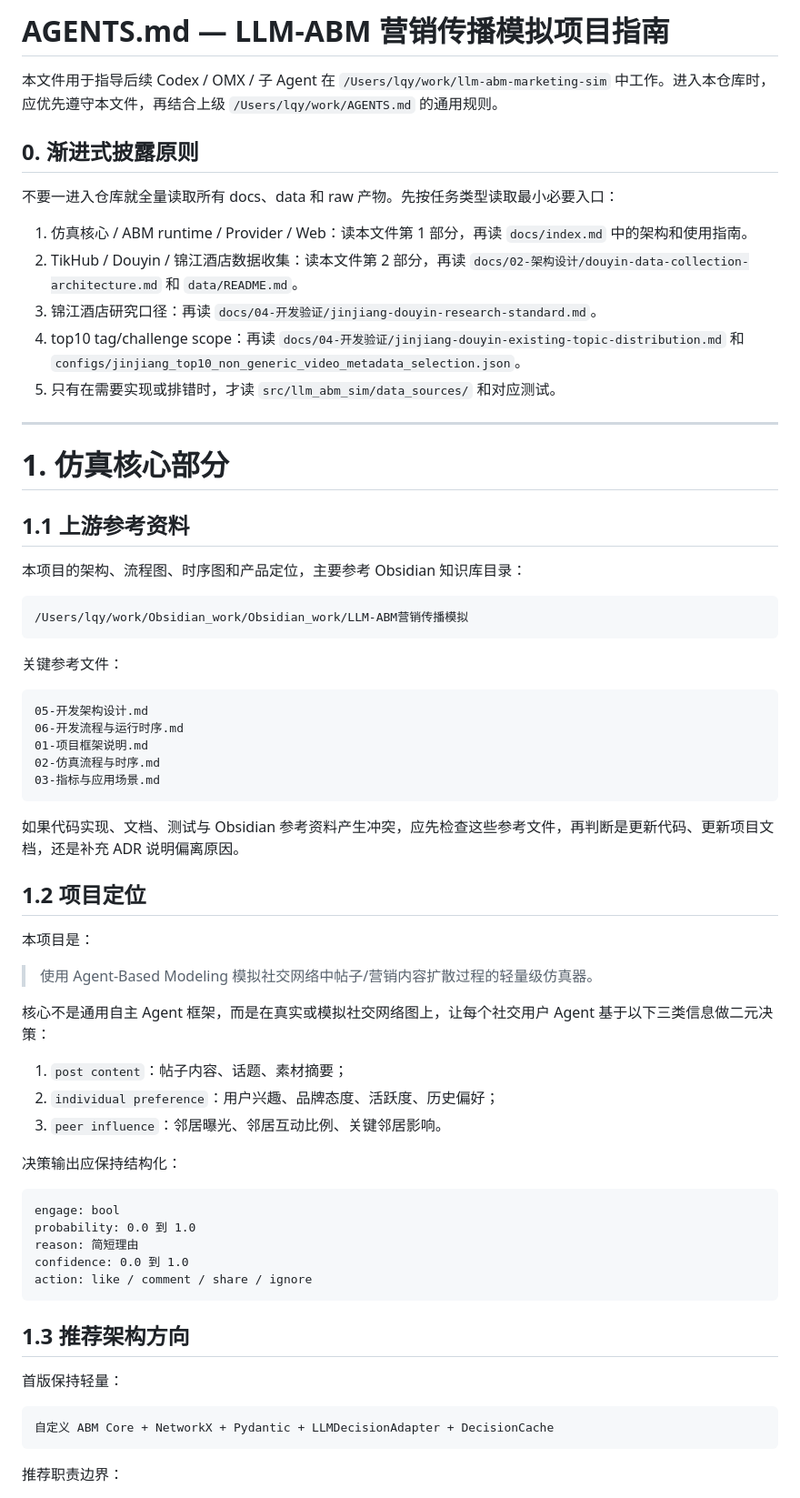
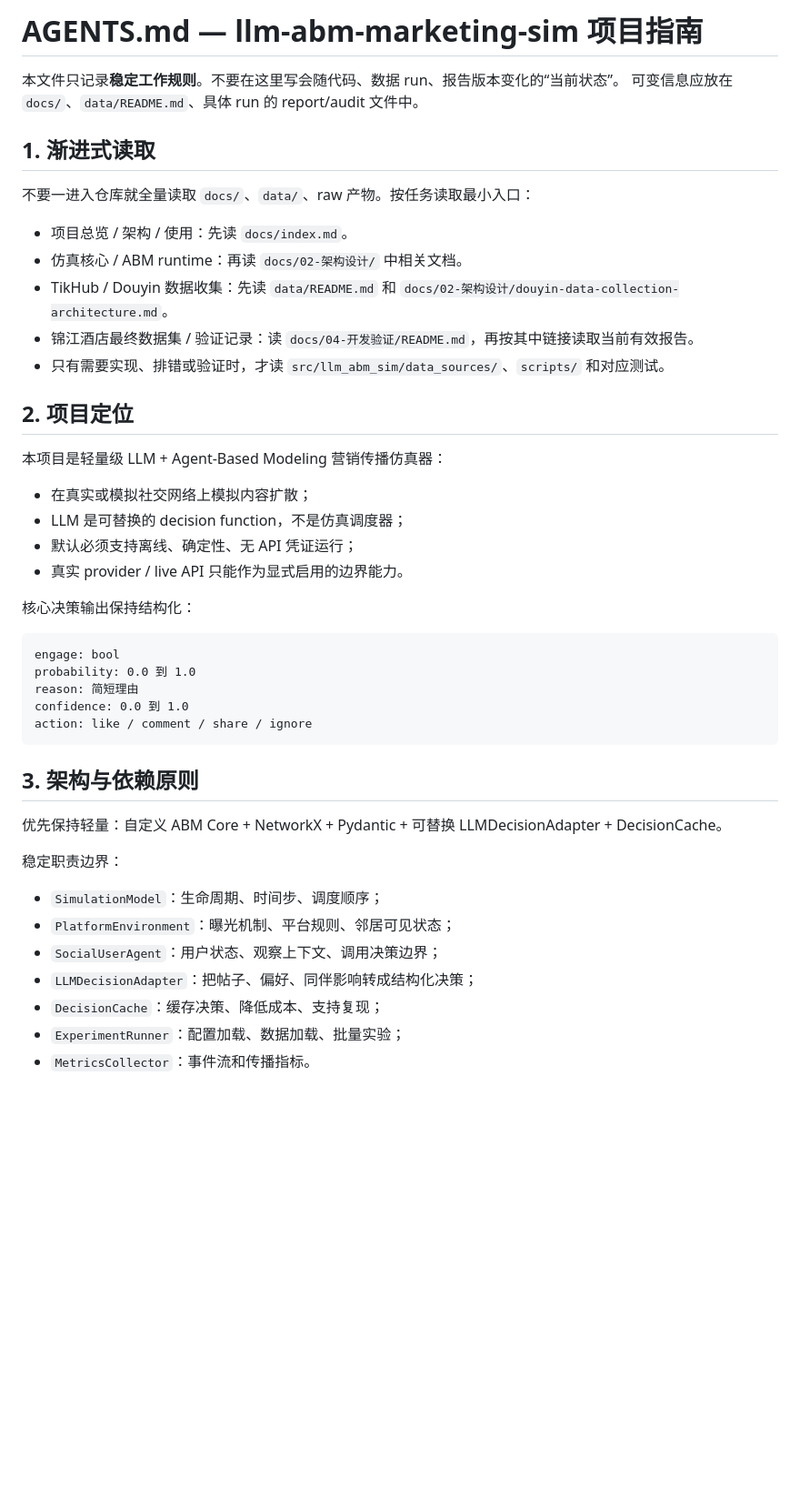
Before and after one commit to liu-qingyuan/llm-abm-marketing-sim, a Markdown page: AGENTS.md, the part around one of its changes. Shown at 91% size. Rendered like a GitHub page; blank space fills up the shorter version.

````diff
--- a/AGENTS.md
+++ b/AGENTS.md
@@ -1,54 +1,28 @@
-# AGENTS.md — LLM-ABM 营销传播模拟项目指南
+# AGENTS.md — llm-abm-marketing-sim 项目指南
 
-本文件用于指导后续 Codex / OMX / 子 Agent 在 `/Users/lqy/work/llm-abm-marketing-sim` 中工作。进入本仓库时，应优先遵守本文件，再结合上级 `/Users/lqy/work/AGENTS.md` 的通用规则。
+本文件只记录**稳定工作规则**。不要在这里写会随代码、数据 run、报告版本变化的“当前状态”。
+可变信息应放在 `docs/`、`data/README.md`、具体 run 的 report/audit 文件中。
 
-## 0. 渐进式披露原则
+## 1. 渐进式读取
 
-不要一进入仓库就全量读取所有 docs、data 和 raw 产物。先按任务类型读取最小必要入口：
+不要一进入仓库就全量读取 `docs/`、`data/`、raw 产物。按任务读取最小入口：
 
-1. 仿真核心 / ABM runtime / Provider / Web：读本文件第 1 部分，再读 `docs/index.md` 中的架构和使用指南。
-2. TikHub / Douyin / 锦江酒店数据收集：读本文件第 2 部分，再读 `docs/02-架构设计/douyin-data-collection-architecture.md` 和 `data/README.md`。
-3. 锦江酒店研究口径：再读 `docs/04-开发验证/jinjiang-douyin-research-standard.md`。
-4. top10 tag/challenge scope：再读 `docs/04-开发验证/jinjiang-douyin-existing-topic-distribution.md` 和 `configs/jinjiang_top10_non_generic_video_metadata_selection.json`。
-5. 只有在需要实现或排错时，才读 `src/llm_abm_sim/data_sources/` 和对应测试。
+- 项目总览 / 架构 / 使用：先读 `docs/index.md`。
+- 仿真核心 / ABM runtime：再读 `docs/02-架构设计/` 中相关文档。
+- TikHub / Douyin 数据收集：先读 `data/README.md` 和 `docs/02-架构设计/douyin-data-collection-architecture.md`。
+- 锦江酒店最终数据集 / 验证记录：读 `docs/04-开发验证/README.md`，再按其中链接读取当前有效报告。
+- 只有需要实现、排错或验证时，才读 `src/llm_abm_sim/data_sources/`、`scripts/` 和对应测试。
 
----
+## 2. 项目定位
 
-# 1. 仿真核心部分
+本项目是轻量级 LLM + Agent-Based Modeling 营销传播仿真器：
 
-## 1.1 上游参考资料
+- 在真实或模拟社交网络上模拟内容扩散；
+- LLM 是可替换的 decision function，不是仿真调度器；
+- 默认必须支持离线、确定性、无 API 凭证运行；
+- 真实 provider / live API 只能作为显式启用的边界能力。
 
-本项目的架构、流程图、时序图和产品定位，主要参考 Obsidian 知识库目录：
-
-```text
-/Users/lqy/work/Obsidian_work/Obsidian_work/LLM-ABM营销传播模拟
-```
-
-关键参考文件：
-
-```text
-05-开发架构设计.md
-06-开发流程与运行时序.md
-01-项目框架说明.md
-02-仿真流程与时序.md
-03-指标与应用场景.md
-```
-
-如果代码实现、文档、测试与 Obsidian 参考资料产生冲突，应先检查这些参考文件，再判断是更新代码、更新项目文档，还是补充 ADR 说明偏离原因。
-
-## 1.2 项目定位
-
-本项目是：
-
-> 使用 Agent-Based Modeling 模拟社交网络中帖子/营销内容扩散过程的轻量级仿真器。
-
-核心不是通用自主 Agent 框架，而是在真实或模拟社交网络图上，让每个社交用户 Agent 基于以下三类信息做二元决策：
-
-1. `post content`：帖子内容、话题、素材摘要；
-2. `individual preference`：用户兴趣、品牌态度、活跃度、历史偏好；
-3. `peer influence`：邻居曝光、邻居互动比例、关键邻居影响。
-
-决策输出应保持结构化：
+核心决策输出保持结构化：
 
 ```text
 engage: bool
@@ -58,13 +32,17 @@ confidence: 0.0 到 1.0
 action: like / comment / share / ignore
 ```
 
-## 1.3 推荐架构方向
+## 3. 架构与依赖原则
 
-首版保持轻量：
+优先保持轻量：自定义 ABM Core + NetworkX + Pydantic + 可替换 LLMDecisionAdapter + DecisionCache。
 
-```text
-自定义 ABM Core + NetworkX + Pydantic + LLMDecisionAdapter + DecisionCache
-```
+稳定职责边界：
 
-推荐职责边界：
+- `SimulationModel`：生命周期、时间步、调度顺序；
+- `PlatformEnvironment`：曝光机制、平台规则、邻居可见状态；
+- `SocialUserAgent`：用户状态、观察上下文、调用决策边界；
+- `LLMDecisionAdapter`：把帖子、偏好、同伴影响转成结构化决策；
+- `DecisionCache`：缓存决策、降低成本、支持复现；
+- `ExperimentRunner`：配置加载、数据加载、批量实验；
+- `MetricsCollector`：事件流和传播指标。
 
````
Also changed, not shown: other parts of AGENTS.md (+48 -153 lines).
